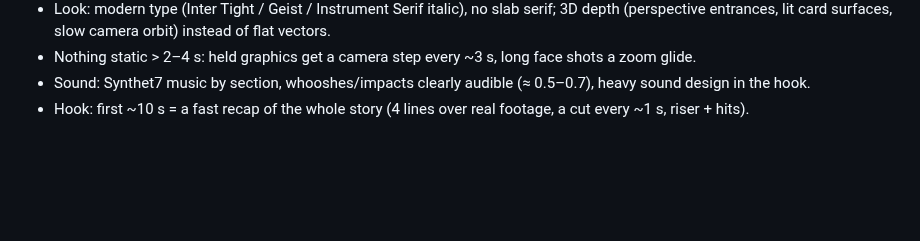
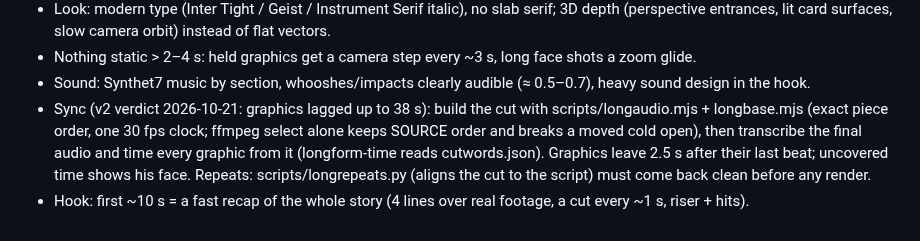
Before and after one commit to SiddheshNagawade/reel-engine, a Markdown page: brain/rules.md, the part around the change. GitHub-like rendering; blank space fills up the shorter version.

Commit message:
Rules: exact-order sync build, transcript-timed graphics, repeat check before render
Co-Authored-By: Claude Opus 5.5 <noreply@anthropic.com>

```diff
--- a/brain/rules.md
+++ b/brain/rules.md
@@ -179,4 +179,9 @@ sections at the moment of the decision.
   entrances, lit card surfaces, slow camera orbit) instead of flat vectors.
 - Nothing static > 2–4 s: held graphics get a camera step every ~3 s, long face shots a zoom glide.
 - Sound: Synthet7 music by section, whooshes/impacts clearly audible (≈ 0.5–0.7), heavy sound design in the hook.
+- Sync (v2 verdict 2026-10-21: graphics lagged up to 38 s): build the cut with scripts/longaudio.mjs + longbase.mjs
+  (exact piece order, one 30 fps clock; ffmpeg select alone keeps SOURCE order and breaks a moved cold open), then
+  transcribe the final audio and time every graphic from it (longform-time reads cutwords.json). Graphics leave
+  2.5 s after their last beat; uncovered time shows his face. Repeats: scripts/longrepeats.py (aligns the cut to the
+  script) must come back clean before any render.
 - Hook: first ~10 s = a fast recap of the whole story (4 lines over real footage, a cut every ~1 s, riser + hits).
```
Also changed, not shown: brain/preferences.md (+1 -0 lines).
